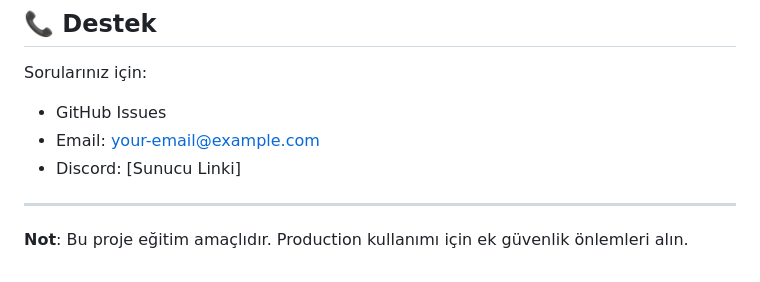
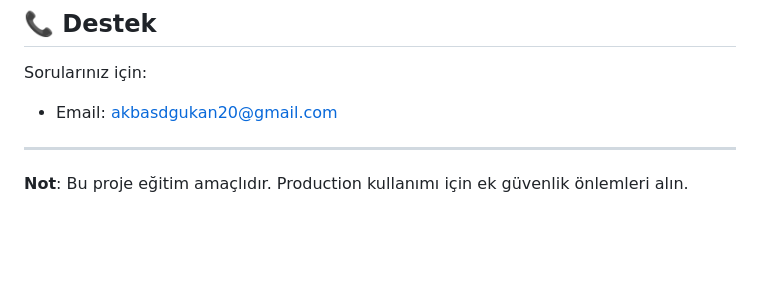
Before and after one commit to dogukanakbas/webrts, a Markdown page: README.md, the part around the change. GitHub-like rendering; blank space fills up the shorter version.

Commit message:
Change support email address in README
Updated contact email for support inquiries.

```diff
--- a/README.md
+++ b/README.md
@@ -255,9 +255,7 @@ Bu proje MIT lisansı altında lisanslanmıştır. Detaylar için [LICENSE](LICE
 ## 📞 Destek
 
 Sorularınız için:
-- GitHub Issues
-- Email: your-email@example.com
-- Discord: [Sunucu Linki]
+- Email: akbasdgukan20@gmail.com
 
 ---
 
```
